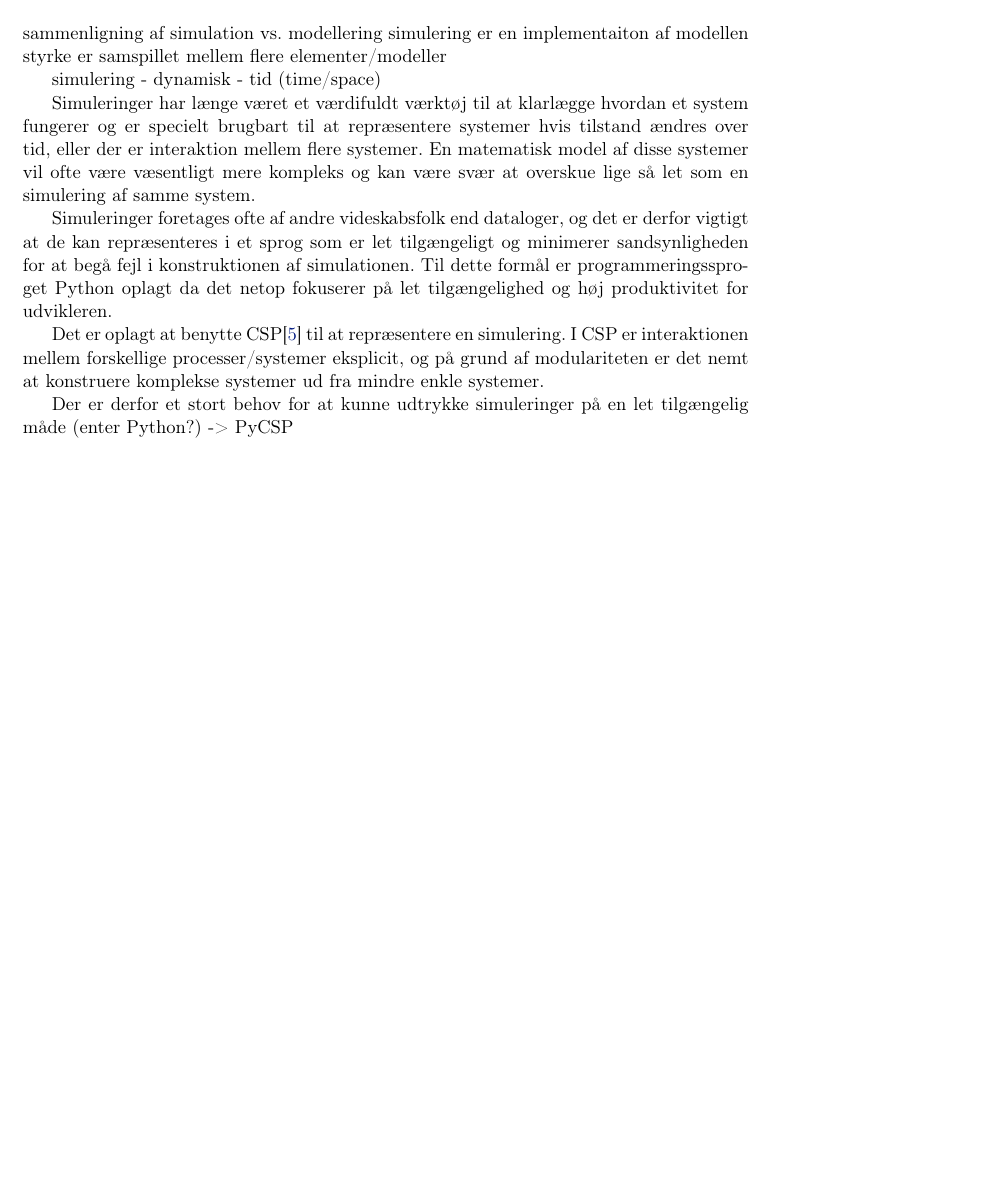
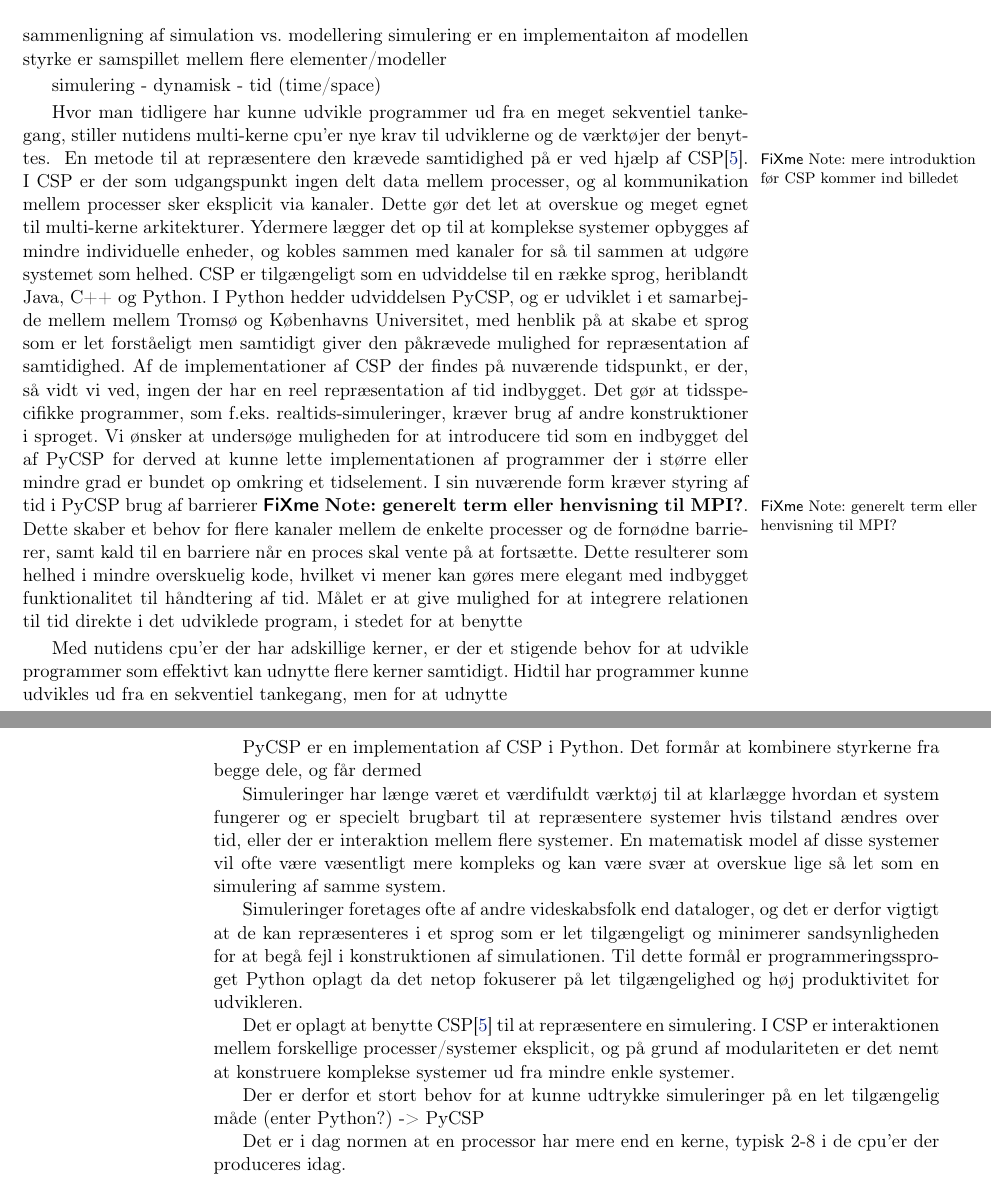
Before and after one commit to shamran/TimedPyCSP, a LaTeX book (report/skelet.tex, which reads report/chapters/introduction.tex): part of page 7 of 17 before the commit and two parts of pages 7 and 8 of 18 after it, the two joined at a grey line, cut so that both start at the same text, the shorter picture padded with empty space. Compiled offline with pdfLaTeX.

Commit message:
skrevet ny indledning, ikke færdig

```diff
--- a/report/chapters/introduction.tex
+++ b/report/chapters/introduction.tex
@@ -14,6 +14,46 @@
 simulering - dynamisk - tid (time/space)
 
 
+Hvor man tidligere har kunne udvikle programmer ud fra en meget sekventiel
+tankegang, stiller nutidens multi-kerne cpu'er nye krav til udviklerne og de
+værktøjer der benyttes. \fxnote{mere introduktion før CSP kommer ind  billedet}
+En metode til at repræsentere den krævede samtidighed på er ved hjælp af
+CSP\cite{hoare-csp}.  I CSP er der som udgangspunkt ingen delt data mellem
+processer, og al kommunikation mellem processer sker eksplicit via kanaler.
+Dette gør det let at overskue og meget egnet til multi-kerne arkitekturer.
+Ydermere lægger det op til at komplekse systemer opbygges af mindre
+individuelle enheder, og kobles sammen med kanaler for så til sammen at udgøre
+systemet som helhed. CSP er tilgængeligt som en udviddelse til en række sprog,
+heriblandt Java, C++ og Python. I Python hedder udviddelsen PyCSP, og er
+udviklet i et samarbejde mellem mellem Tromsø og Københavns Universitet, med
+henblik på at skabe et sprog som er let forståeligt men samtidigt giver den
+påkrævede mulighed for repræsentation af samtidighed.  Af de implementationer
+af CSP der findes på nuværende tidspunkt, er der, så vidt vi ved, ingen der har
+en reel repræsentation af tid indbygget. Det gør at tidsspecifikke programmer,
+som f.eks. realtids-simuleringer, kræver brug af andre konstruktioner i
+sproget.
+Vi ønsker at undersøge muligheden for at introducere tid som en indbygget del
+af PyCSP for derved at kunne lette implementationen af programmer der i større
+eller mindre grad er bundet op omkring et tidselement. I sin nuværende form
+kræver styring af tid i PyCSP brug af barrierer\inline{generelt term eller
+henvisning til MPI?}. Dette skaber et behov for flere kanaler mellem de enkelte
+processer og de fornødne barrierer, samt kald til en barriere når en proces
+skal vente på at fortsætte.  Dette resulterer som helhed i mindre overskuelig
+kode, hvilket vi mener kan gøres mere elegant med indbygget funktionalitet til
+håndtering af tid. Målet er at give mulighed for at integrere relationen til
+tid direkte i det udviklede program, i stedet for at benytte
+
+
+
+
+Med nutidens cpu'er der har adskillige kerner, er der et stigende behov for at
+udvikle programmer som effektivt kan udnytte flere kerner samtidigt. Hidtil har
+programmer kunne udvikles ud fra en sekventiel tankegang, men for at udnytte
+
+
+
+PyCSP er en implementation af CSP i Python. Det formår at kombinere styrkerne
+fra begge dele, og får dermed
 
 Simuleringer har længe været et værdifuldt værktøj til at klarlægge hvordan et
 system fungerer og er specielt brugbart til at repræsentere systemer hvis
@@ -36,3 +76,8 @@
 
 Der er derfor et stort behov for at kunne udtrykke simuleringer på en let
 tilgængelig måde (enter Python?) -> PyCSP
+
+
+
+Det er i dag normen at en processor har mere end en kerne, typisk 2-8 i de
+cpu'er der produceres idag.
```
